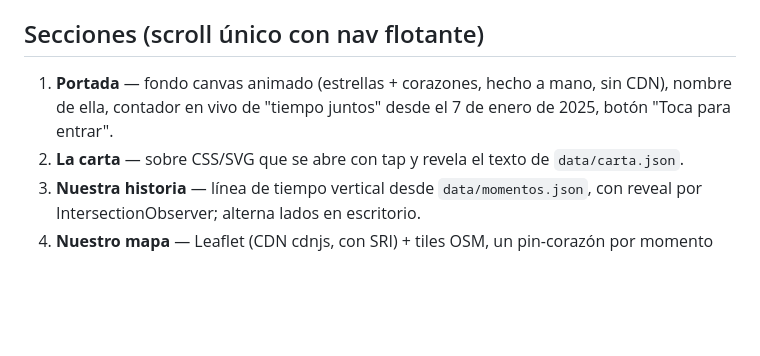
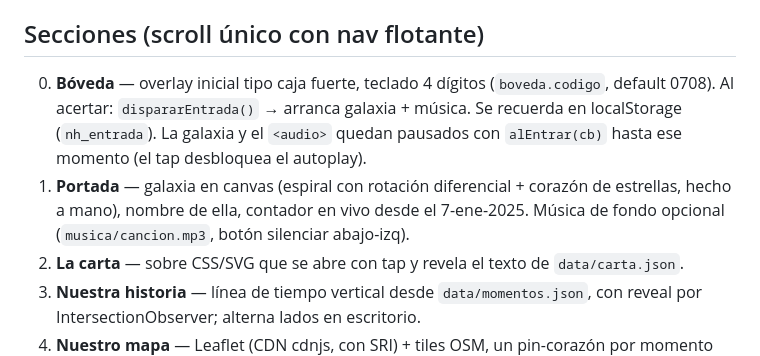
Before and after one commit to ddat03/rincon, a Markdown page: CLAUDE.md, the part around the change. GitHub-like rendering; blank space fills up the shorter version.

```diff
--- a/CLAUDE.md
+++ b/CLAUDE.md
@@ -7,9 +7,13 @@ contenido personal vive en archivos JSON dentro de `/data`, no hardcodeado.
 
 ## Secciones (scroll único con nav flotante)
 
-1. **Portada** — fondo canvas animado (estrellas + corazones, hecho a mano, sin CDN),
-   nombre de ella, contador en vivo de "tiempo juntos" desde el 7 de enero de 2025,
-   botón "Toca para entrar".
+0. **Bóveda** — overlay inicial tipo caja fuerte, teclado 4 dígitos (`boveda.codigo`,
+   default 0708). Al acertar: `dispararEntrada()` → arranca galaxia + música. Se
+   recuerda en localStorage (`nh_entrada`). La galaxia y el `<audio>` quedan
+   pausados con `alEntrar(cb)` hasta ese momento (el tap desbloquea el autoplay).
+1. **Portada** — galaxia en canvas (espiral con rotación diferencial + corazón de
+   estrellas, hecho a mano), nombre de ella, contador en vivo desde el 7-ene-2025.
+   Música de fondo opcional (`musica/cancion.mp3`, botón silenciar abajo-izq).
 2. **La carta** — sobre CSS/SVG que se abre con tap y revela el texto de `data/carta.json`.
 3. **Nuestra historia** — línea de tiempo vertical desde `data/momentos.json`, con
    reveal por IntersectionObserver; alterna lados en escritorio.
```
Also changed, not shown: README.md (+14 -1 lines).
